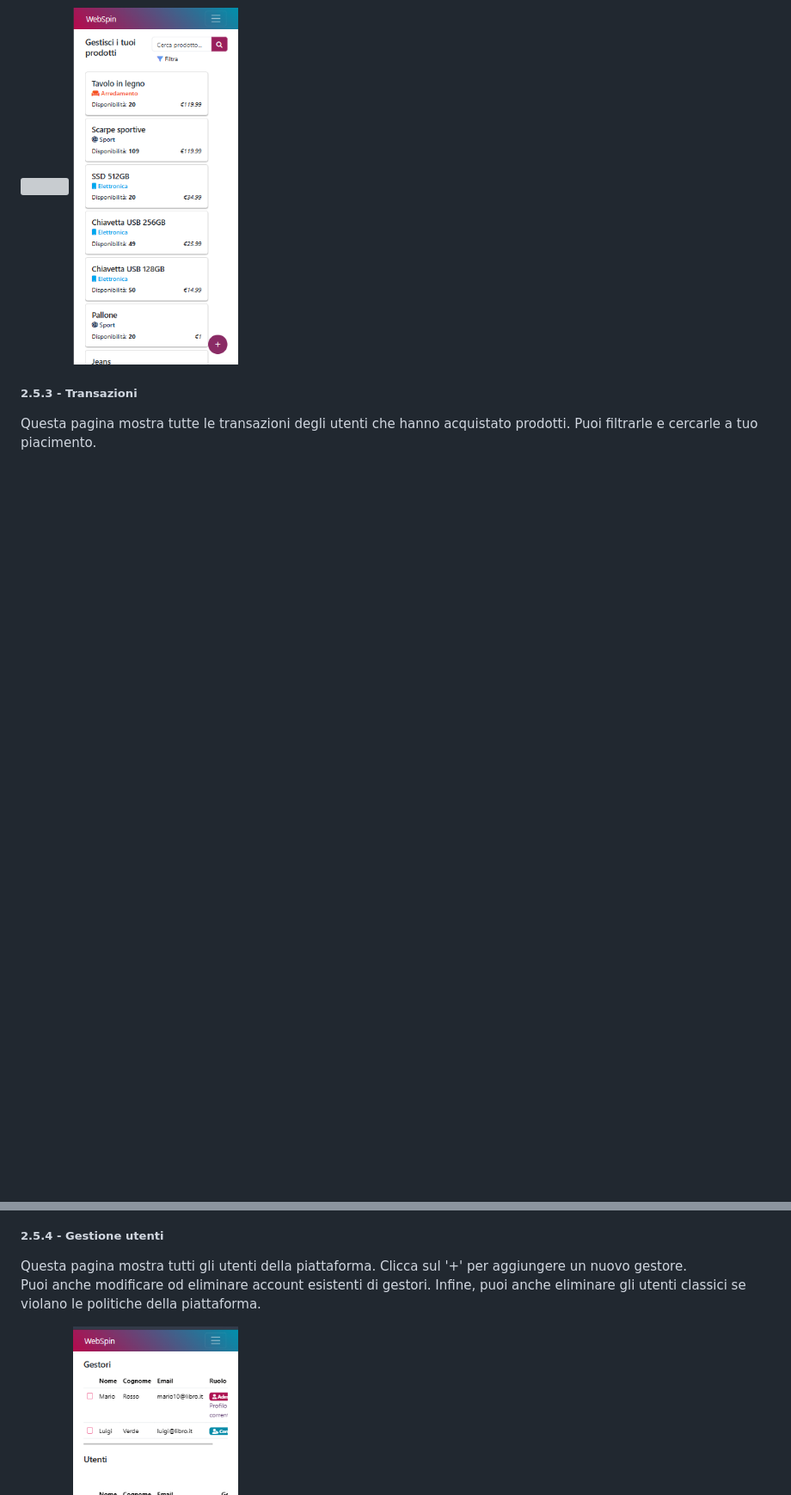
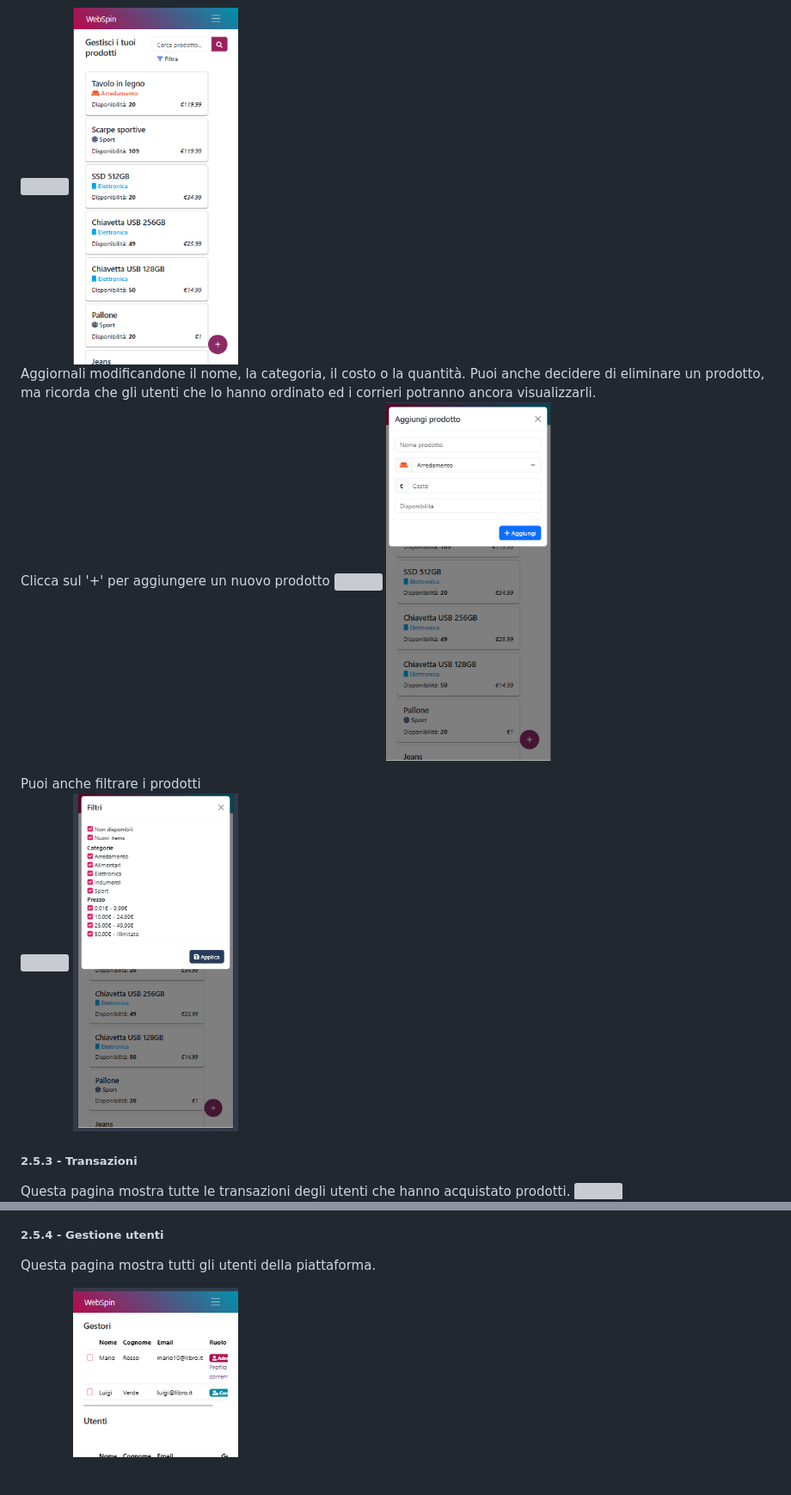
Before and after one commit to Miokiepe/Supermercato, a Markdown page: readme.md, 2 parts joined by grey strips. Shown at 86% size. Drawn GitHub-style; blank space fills up the shorter version; grey boxes are pictures that could not be loaded.

```diff
--- a/readme.md
+++ b/readme.md
@@ -129,10 +148,18 @@ Da questa pagina puoi visualizzare tutti i prodotti della piattaforma. Aggiornal
 <img src="./Images/ProdottiAdmin.png" width="760px">
 <img src="./Images/ProdottiAdminMobile.png" width="192px">
 
+Aggiornali modificandone il nome, la categoria, il costo o la quantità. Puoi anche decidere di eliminare un prodotto, ma ricorda che gli utenti che lo hanno ordinato ed i corrieri potranno ancora visualizzarli.
+Clicca sul '+' per aggiungere un nuovo prodotto
+<img src="./Images/AggiuntaProdotti.png" width="760px">
+<img src="./Images/AggiuntaProdottiMobile.png" width="192px">
+
+Puoi anche filtrare i prodotti
+<img src="./Images/FiltroProdottiAdmin.png" width="760px">
+<img src="./Images/FiltroProdottiAdminMobile.png" width="192px">
+
 ##### 2.5.3 - Transazioni
 
-Questa pagina mostra tutte le transazioni degli utenti che hanno acquistato prodotti. Puoi filtrarle e cercarle a tuo piacimento.
-
+Questa pagina mostra tutte le transazioni degli utenti che hanno acquistato prodotti.
 <img src="./Images/Transazioni.png" width="760px">
 <img src="./Images/TransazioniMobile.png" width="192px">
 
@@ -139,7 +171,6 @@ Questa pagina mostra tutte le transazioni degli utenti che hanno acquistato prod
 ##### 2.5.4 - Gestione utenti
 
-Questa pagina mostra tutti gli utenti della piattaforma. Clicca sul '+' per aggiungere un nuovo gestore.
-Puoi anche modificare od eliminare account esistenti di gestori. Infine, puoi anche eliminare gli utenti classici se violano le politiche della piattaforma.
+Questa pagina mostra tutti gli utenti della piattaforma.
 
 <img src="./Images/Utenti.png" width="760px">
 <img src="./Images/UtentiMobile.png" width="192px">
```
Also changed, not shown: other parts of readme.md (+38 -7 lines).
